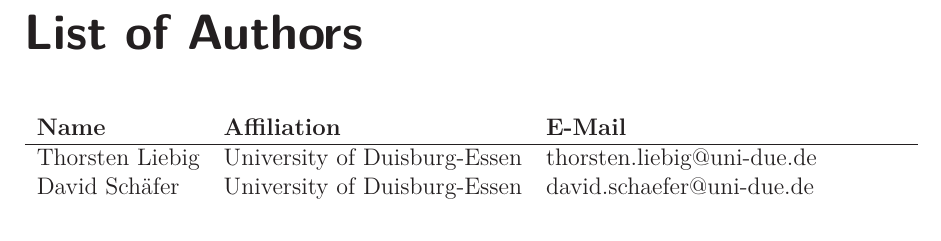
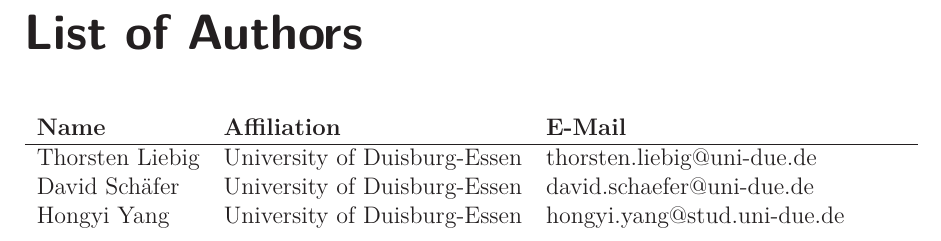
Before and after one commit to thliebig/openEMS_docu, a LaTeX book (openEMS_UserManual.tex, which reads Author_List.tex): part of page 3 of 18, cut so that both start at the same text. Compiled offline with LaTeX, dvips and Ghostscript.

Commit message:
added myself to author list
Signed-off-by: Hongyi Yang <hongyi.yang@stud.uni-due.de>

```diff
--- a/Author_List.tex
+++ b/Author_List.tex
@@ -4,5 +4,6 @@
 \begin{tabularx}{\textwidth}{llX}
   \textbf{Name}&\textbf{Affiliation}&\textbf{E-Mail} \\ \hline
   Thorsten Liebig&University of Duisburg-Essen&thorsten.liebig@uni-due.de \\
-  David Schäfer&University of Duisburg-Essen&david.schaefer@uni-due.de
+  David Schäfer&University of Duisburg-Essen&david.schaefer@uni-due.de \\
+  Hongyi Yang&University of Duisburg-Essen&hongyi.yang@stud.uni-due.de
 \end{tabularx}
```
